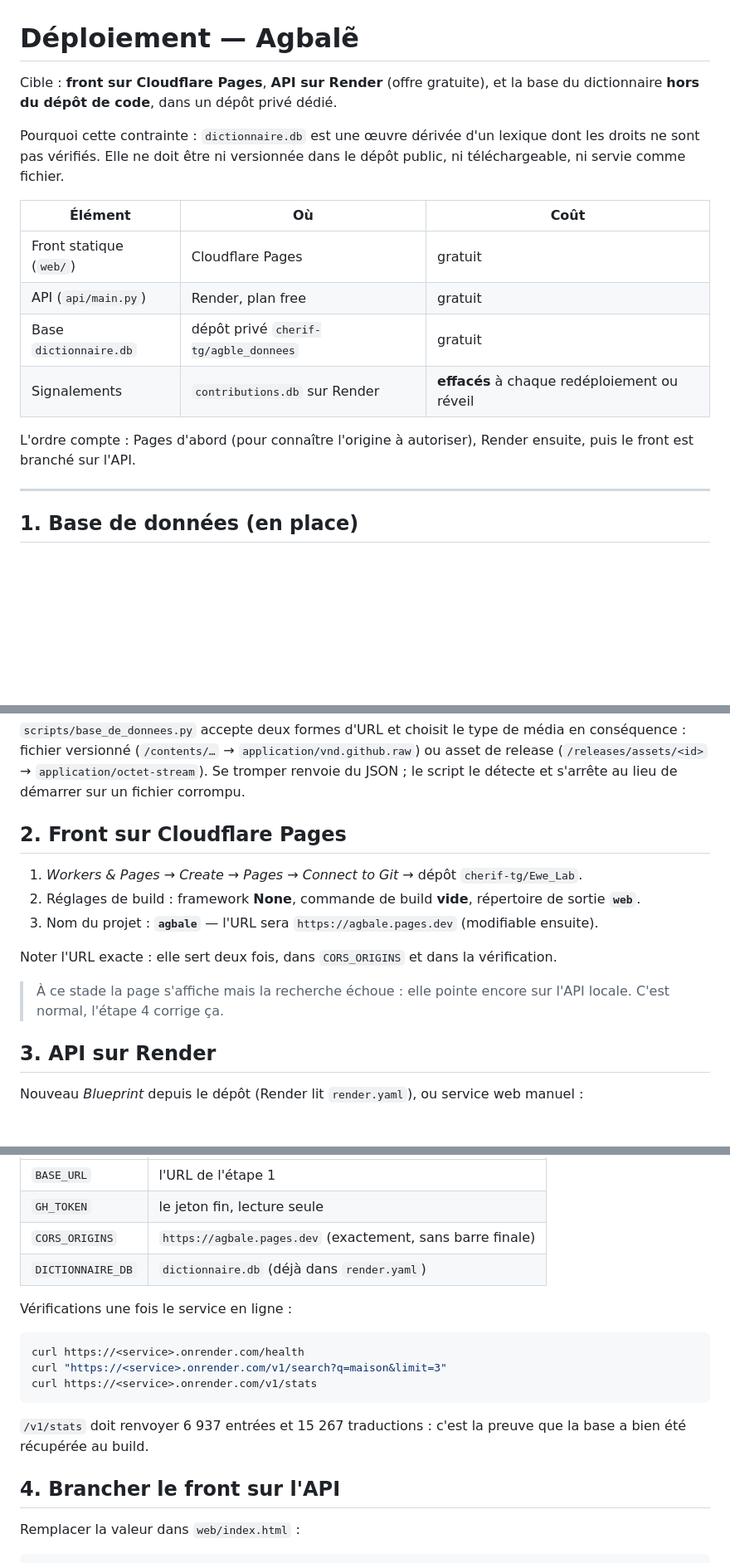
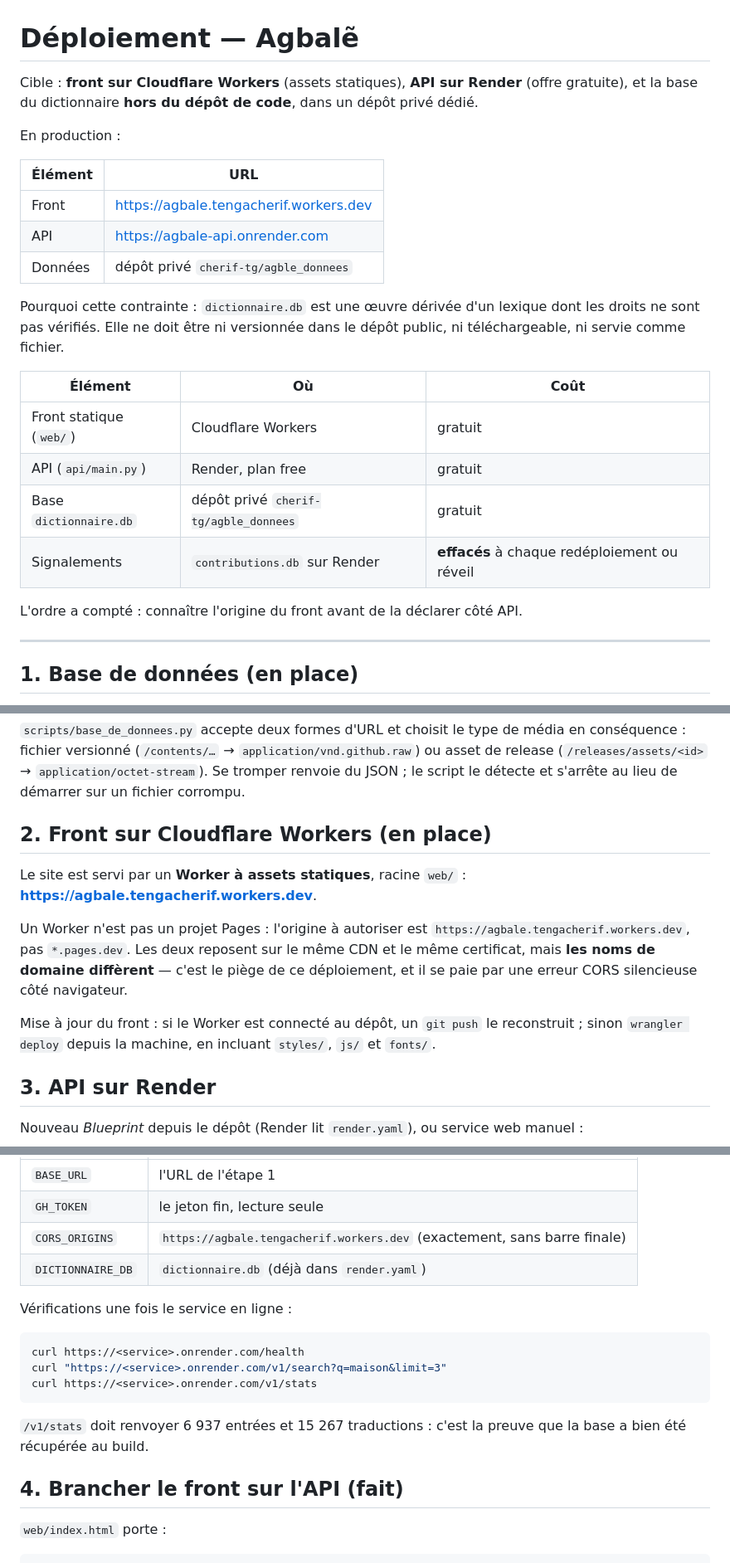
Before and after one commit to cherif-tg/Ewe-Lab, a Markdown page: DEPLOIEMENT.md, 3 parts joined by grey strips. Shown at 83% size. Rendered like a GitHub page; blank space fills up the shorter version.

````diff
--- a/DEPLOIEMENT.md
+++ b/DEPLOIEMENT.md
@@ -1,7 +1,15 @@
 # Déploiement — Agbalẽ
 
-Cible : **front sur Cloudflare Pages**, **API sur Render** (offre gratuite), et la base du
-dictionnaire **hors du dépôt de code**, dans un dépôt privé dédié.
+Cible : **front sur Cloudflare Workers** (assets statiques), **API sur Render** (offre gratuite), et
+la base du dictionnaire **hors du dépôt de code**, dans un dépôt privé dédié.
+
+En production :
+
+| Élément | URL |
+|---|---|
+| Front | https://agbale.tengacherif.workers.dev |
+| API | https://agbale-api.onrender.com |
+| Données | dépôt privé `cherif-tg/agble_donnees` |
 
 Pourquoi cette contrainte : `dictionnaire.db` est une œuvre dérivée d'un lexique dont les droits ne
 sont pas vérifiés. Elle ne doit être ni versionnée dans le dépôt public, ni téléchargeable, ni
@@ -9,13 +17,12 @@ servie comme fichier.
 
 | Élément | Où | Coût |
 |---|---|---|
-| Front statique (`web/`) | Cloudflare Pages | gratuit |
+| Front statique (`web/`) | Cloudflare Workers | gratuit |
 | API (`api/main.py`) | Render, plan free | gratuit |
 | Base `dictionnaire.db` | dépôt privé `cherif-tg/agble_donnees` | gratuit |
 | Signalements | `contributions.db` sur Render | **effacés** à chaque redéploiement ou réveil |
 
-L'ordre compte : Pages d'abord (pour connaître l'origine à autoriser), Render ensuite, puis le
-front est branché sur l'API.
+L'ordre a compté : connaître l'origine du front avant de la déclarer côté API.
 
 ---
 
@@ -66,16 +73,18 @@ fichier versionné (`/contents/…` → `application/vnd.github.raw`) ou asset d
 (`/releases/assets/<id>` → `application/octet-stream`). Se tromper renvoie du JSON ; le script le
 détecte et s'arrête au lieu de démarrer sur un fichier corrompu.
 
-## 2. Front sur Cloudflare Pages
+## 2. Front sur Cloudflare Workers (en place)
 
-1. *Workers & Pages* → *Create* → *Pages* → *Connect to Git* → dépôt `cherif-tg/Ewe_Lab`.
-2. Réglages de build : framework **None**, commande de build **vide**, répertoire de sortie **`web`**.
-3. Nom du projet : **`agbale`** — l'URL sera `https://agbale.pages.dev` (modifiable ensuite).
+Le site est servi par un **Worker à assets statiques**, racine `web/` :
+**https://agbale.tengacherif.workers.dev**.
 
-Noter l'URL exacte : elle sert deux fois, dans `CORS_ORIGINS` et dans la vérification.
+Un Worker n'est pas un projet Pages : l'origine à autoriser est
+`https://agbale.tengacherif.workers.dev`, pas `*.pages.dev`. Les deux reposent sur le même CDN et
+le même certificat, mais **les noms de domaine diffèrent** — c'est le piège de ce déploiement, et
+il se paie par une erreur CORS silencieuse côté navigateur.
 
-> À ce stade la page s'affiche mais la recherche échoue : elle pointe encore sur l'API locale.
-> C'est normal, l'étape 4 corrige ça.
+Mise à jour du front : si le Worker est connecté au dépôt, un `git push` le reconstruit ; sinon
+`wrangler deploy` depuis la machine, en incluant `styles/`, `js/` et `fonts/`.
 
 ## 3. API sur Render
 
@@ -92,7 +101,7 @@ Variables d'environnement :
 |---|---|
 | `BASE_URL` | l'URL de l'étape 1 |
 | `GH_TOKEN` | le jeton fin, lecture seule |
-| `CORS_ORIGINS` | `https://agbale.pages.dev` (exactement, sans barre finale) |
+| `CORS_ORIGINS` | `https://agbale.tengacherif.workers.dev` (exactement, sans barre finale) |
 | `DICTIONNAIRE_DB` | `dictionnaire.db` (déjà dans `render.yaml`) |
 
 Vérifications une fois le service en ligne :
@@ -106,8 +115,8 @@ curl https://<service>.onrender.com/v1/stats
 `/v1/stats` doit renvoyer 6 937 entrées et 15 267 traductions : c'est la preuve que la base a bien
 été récupérée au build.
 
-## 4. Brancher le front sur l'API
+## 4. Brancher le front sur l'API (fait)
 
-Remplacer la valeur dans `web/index.html` :
+`web/index.html` porte :
 
 ```html
````
Also changed, not shown: other parts of DEPLOIEMENT.md (+11 -7 lines), README.md (+6 -3 lines).
